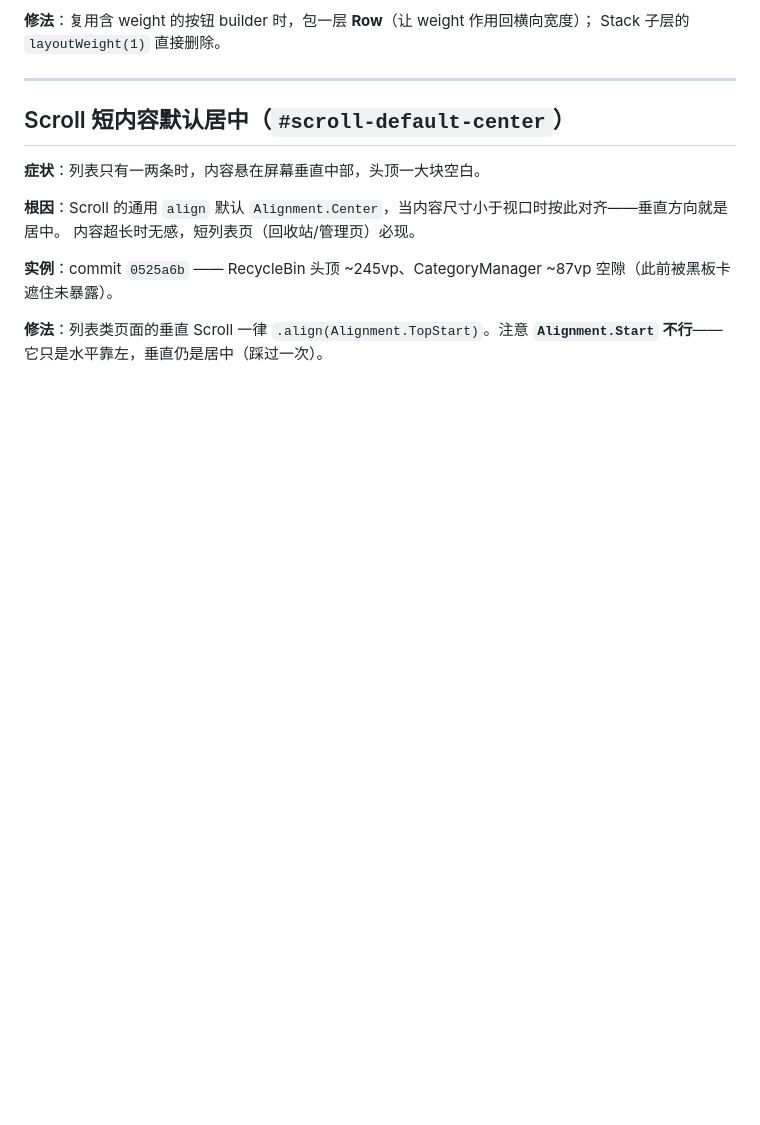
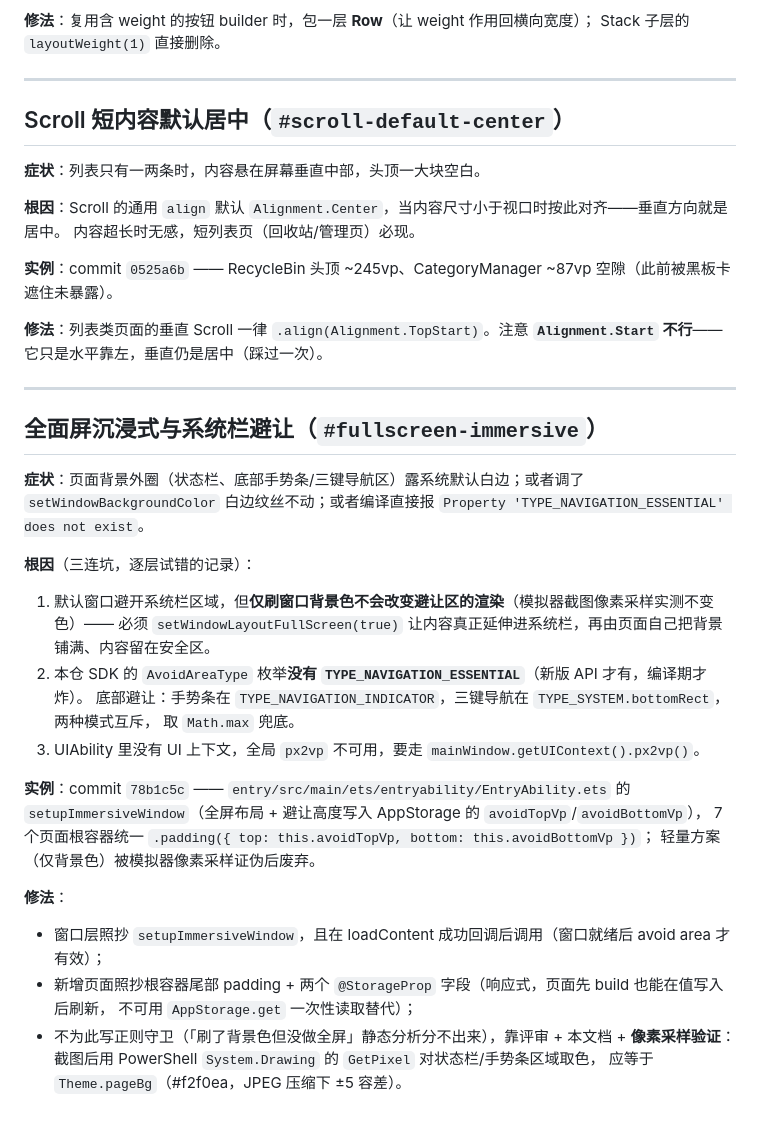
Before and after one commit to jaredshuai/keepfresh, a Markdown page: docs/agents/arkui-pitfalls.md, the part around the change. Drawn GitHub-style; blank space fills up the shorter version.

Commit message:
docs(pitfalls): 沉淀全面屏沉浸式三连坑（#fullscreen-immersive）
- 仅 setWindowBackgroundColor 不改变避让区渲染（像素采样证伪），必须
  setWindowLayoutFullScreen + 页内避让
- 本仓 SDK AvoidAreaType 无 TYPE_NAVIGATION_ESSENTIAL；底部避让取
  TYPE_SYSTEM.bottomRect 与 NAVIGATION_INDICATOR 的 max（两种导航模式互斥）
- UIAbility 无 UI 上下文，px2vp 须走 mainWindow.getUIContext()
- AGENTS.md 踩坑地图新增场景路由：动系统栏/全面屏 → 该锚点；
  不写正则守卫（静态分析分不出背景色-only 伪沉浸），附像素采样验证法

```diff
--- a/docs/agents/arkui-pitfalls.md
+++ b/docs/agents/arkui-pitfalls.md
@@ -81,3 +81,32 @@ Stack 子层的 `layoutWeight(1)` 直接删除。
 
 **修法**：列表类页面的垂直 Scroll 一律 `.align(Alignment.TopStart)`。注意 **`Alignment.Start` 不行**——
 它只是水平靠左，垂直仍是居中（踩过一次）。
+
+---
+
+## <a id="fullscreen-immersive"></a>全面屏沉浸式与系统栏避让（`#fullscreen-immersive`）
+
+**症状**：页面背景外圈（状态栏、底部手势条/三键导航区）露系统默认白边；或者调了
+`setWindowBackgroundColor` 白边纹丝不动；或者编译直接报 `Property 'TYPE_NAVIGATION_ESSENTIAL'
+does not exist`。
+
+**根因**（三连坑，逐层试错的记录）：
+1. 默认窗口避开系统栏区域，但**仅刷窗口背景色不会改变避让区的渲染**（模拟器截图像素采样实测不变色）——
+   必须 `setWindowLayoutFullScreen(true)` 让内容真正延伸进系统栏，再由页面自己把背景铺满、内容留在安全区。
+2. 本仓 SDK 的 `AvoidAreaType` 枚举**没有 `TYPE_NAVIGATION_ESSENTIAL`**（新版 API 才有，编译期才炸）。
+   底部避让：手势条在 `TYPE_NAVIGATION_INDICATOR`，三键导航在 `TYPE_SYSTEM.bottomRect`，两种模式互斥，
+   取 `Math.max` 兜底。
+3. UIAbility 里没有 UI 上下文，全局 `px2vp` 不可用，要走 `mainWindow.getUIContext().px2vp()`。
+
+**实例**：commit `78b1c5c` —— `entry/src/main/ets/entryability/EntryAbility.ets` 的
+`setupImmersiveWindow`（全屏布局 + 避让高度写入 AppStorage 的 `avoidTopVp`/`avoidBottomVp`），
+7 个页面根容器统一 `.padding({ top: this.avoidTopVp, bottom: this.avoidBottomVp })`；
+轻量方案（仅背景色）被模拟器像素采样证伪后废弃。
+
+**修法**：
+- 窗口层照抄 `setupImmersiveWindow`，且在 loadContent 成功回调后调用（窗口就绪后 avoid area 才有效）；
+- 新增页面照抄根容器尾部 padding + 两个 `@StorageProp` 字段（响应式，页面先 build 也能在值写入后刷新，
+  不可用 `AppStorage.get` 一次性读取替代）；
+- 不为此写正则守卫（「刷了背景色但没做全屏」静态分析分不出来），靠评审 + 本文档 +
+  **像素采样验证**：截图后用 PowerShell `System.Drawing` 的 `GetPixel` 对状态栏/手势条区域取色，
+  应等于 `Theme.pageBg`（#f2f0ea，JPEG 压缩下 ±5 容差）。
```
Also changed, not shown: AGENTS.md (+1 -0 lines).
